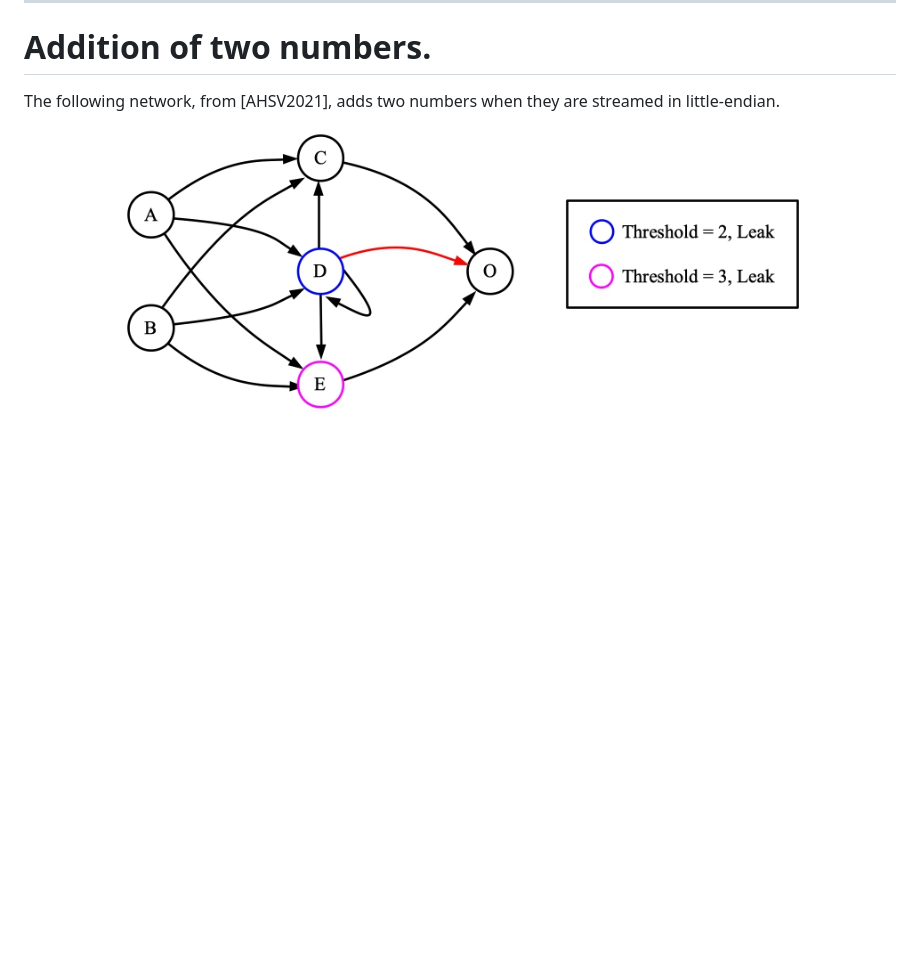
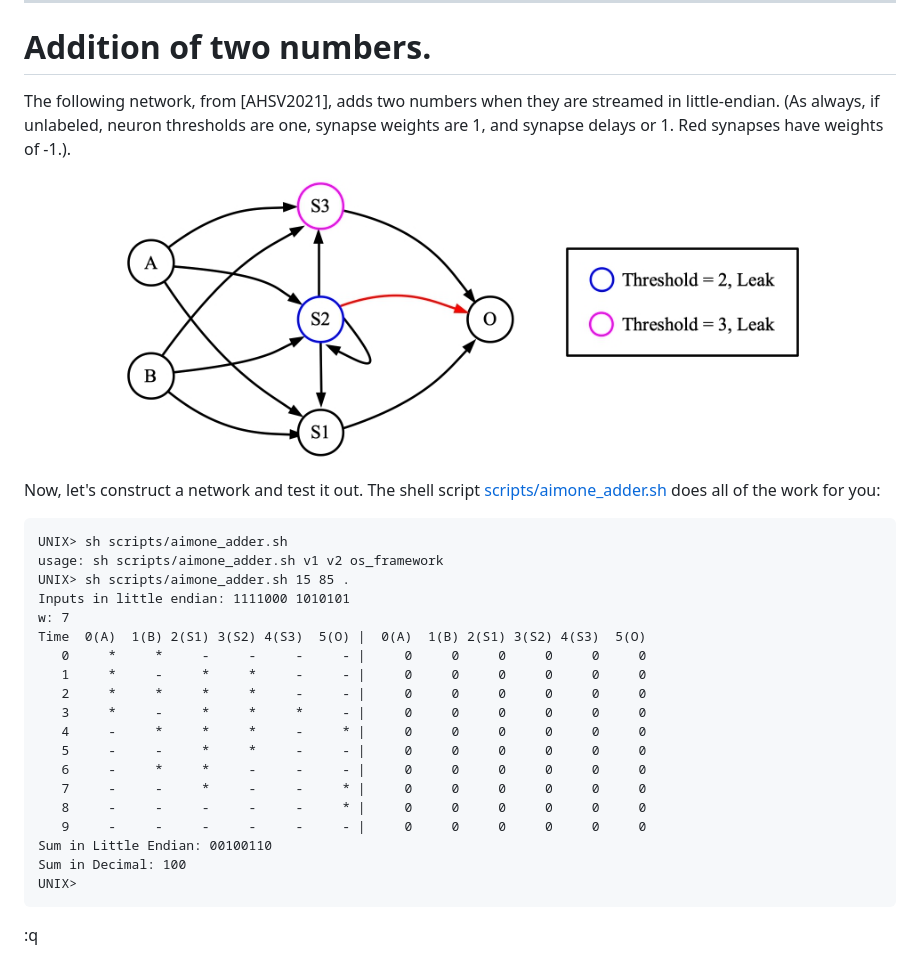
Before and after one commit to TENNLab-UTK/framework-open, a Markdown page: markdown/aimone_arithmetic.md, the part around the change. Drawn GitHub-style; pictures changed too: img/Aimone_Adder.jpg; blank space fills up the shorter version.

Commit message:
Making things match.

````diff
--- a/markdown/aimone_arithmetic.md
+++ b/markdown/aimone_arithmetic.md
@@ -12,5 +12,34 @@ You can get the paper from [https://www.computer.org/csdl/proceedings-article/ic
 # Addition of two numbers.
 
 The following network, from [AHSV2021], adds two numbers when they are streamed in little-endian.
+(As always, if unlabeled, neuron thresholds are one, synapse weights are 1, and synapse delays or 1.
+Red synapses have weights of -1.).
 
 ![../img/Aimone_Adder.jpg](../img/Aimone_Adder.jpg)
+
+Now, let's construct a network and test it out.  The shell script
+[scripts/aimone_adder.sh](../scripts/aimone_adder.sh) does all of the work for you:
+
+```
+UNIX> sh scripts/aimone_adder.sh
+usage: sh scripts/aimone_adder.sh v1 v2 os_framework
+UNIX> sh scripts/aimone_adder.sh 15 85 .
+Inputs in little endian: 1111000 1010101
+w: 7
+Time  0(A)  1(B) 2(S1) 3(S2) 4(S3)  5(O) |  0(A)  1(B) 2(S1) 3(S2) 4(S3)  5(O)
+   0     *     *     -     -     -     - |     0     0     0     0     0     0
+   1     *     -     *     *     -     - |     0     0     0     0     0     0
+   2     *     *     *     *     -     - |     0     0     0     0     0     0
+   3     *     -     *     *     *     - |     0     0     0     0     0     0
+   4     -     *     *     *     -     * |     0     0     0     0     0     0
+   5     -     -     *     *     -     - |     0     0     0     0     0     0
+   6     -     *     *     -     -     - |     0     0     0     0     0     0
+   7     -     -     *     -     -     * |     0     0     0     0     0     0
+   8     -     -     -     -     -     * |     0     0     0     0     0     0
+   9     -     -     -     -     -     - |     0     0     0     0     0     0
+Sum in Little Endian: 00100110
+Sum in Decimal: 100
+UNIX>
+```
+
+:q
````
Also changed, not shown: 1 other file.
